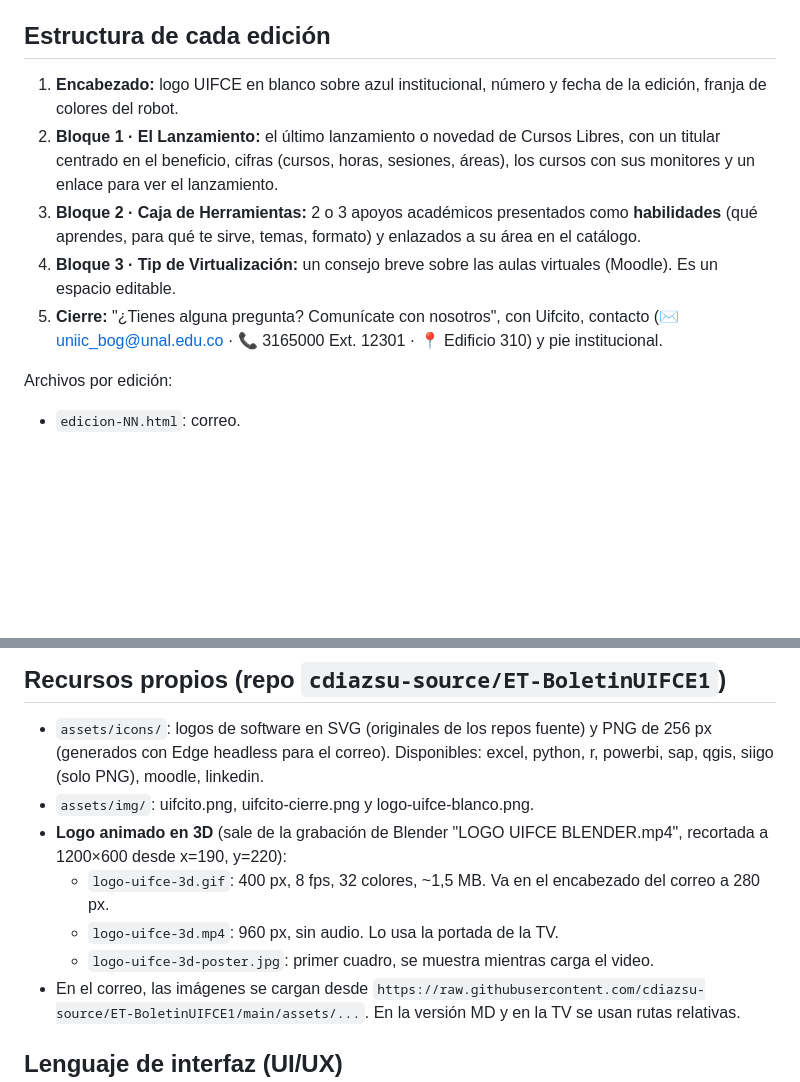
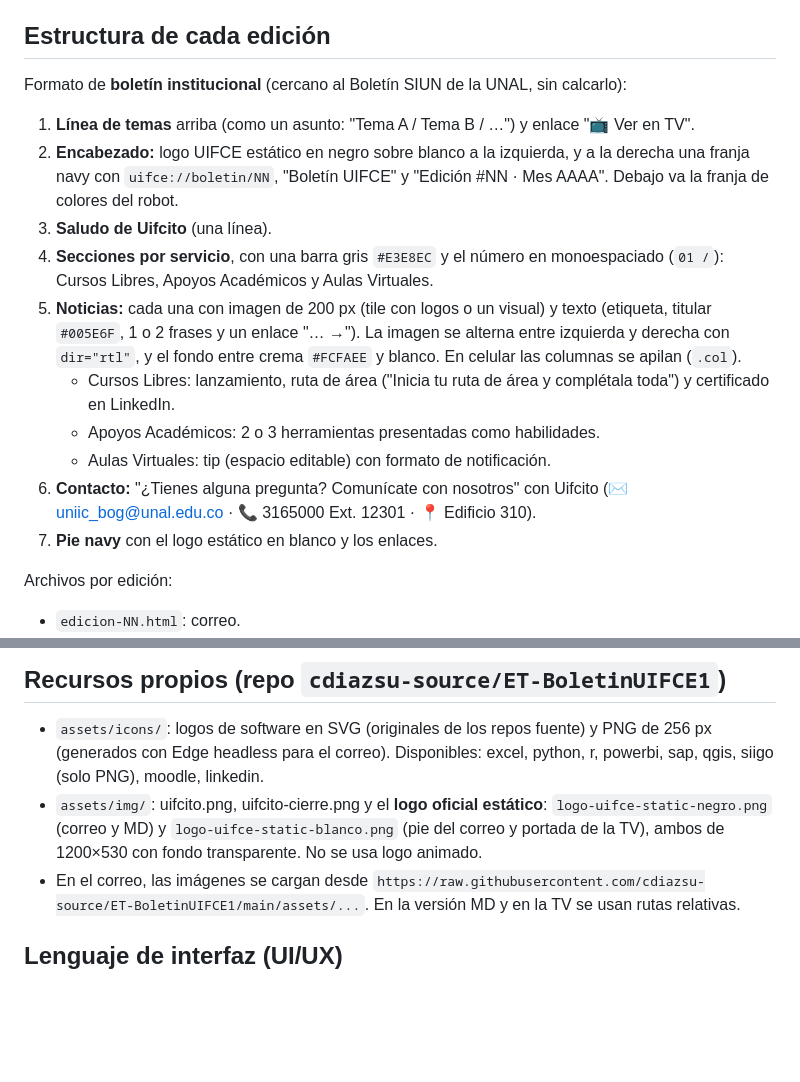
Before and after one commit to cdiazsu-source/ET-BoletinUIFCE1, a Markdown page: CLAUDE.md, 2 parts joined by grey strips. GitHub-like rendering; blank space fills up the shorter version.

```diff
--- a/CLAUDE.md
+++ b/CLAUDE.md
@@ -16,11 +16,17 @@ Dónde está cada dato:
 
 ## Estructura de cada edición
 
-1. **Encabezado:** logo UIFCE en blanco sobre azul institucional, número y fecha de la edición, franja de colores del robot.
-2. **Bloque 1 · El Lanzamiento:** el último lanzamiento o novedad de Cursos Libres, con un titular centrado en el beneficio, cifras (cursos, horas, sesiones, áreas), los cursos con sus monitores y un enlace para ver el lanzamiento.
-3. **Bloque 2 · Caja de Herramientas:** 2 o 3 apoyos académicos presentados como **habilidades** (qué aprendes, para qué te sirve, temas, formato) y enlazados a su área en el catálogo.
-4. **Bloque 3 · Tip de Virtualización:** un consejo breve sobre las aulas virtuales (Moodle). Es un espacio editable.
-5. **Cierre:** "¿Tienes alguna pregunta? Comunícate con nosotros", con Uifcito, contacto (✉️ uniic_bog@unal.edu.co · 📞 3165000 Ext. 12301 · 📍 Edificio 310) y pie institucional.
+Formato de **boletín institucional** (cercano al Boletín SIUN de la UNAL, sin calcarlo):
+1. **Línea de temas** arriba (como un asunto: "Tema A / Tema B / …") y enlace "📺 Ver en TV".
+2. **Encabezado:** logo UIFCE estático en negro sobre blanco a la izquierda, y a la derecha una franja navy con `uifce://boletin/NN`, "Boletín UIFCE" y "Edición #NN · Mes AAAA". Debajo va la franja de colores del robot.
+3. **Saludo de Uifcito** (una línea).
+4. **Secciones por servicio**, con una barra gris `#E3E8EC` y el número en monoespaciado (`01 /`): Cursos Libres, Apoyos Académicos y Aulas Virtuales.
+5. **Noticias:** cada una con imagen de 200 px (tile con logos o un visual) y texto (etiqueta, titular `#005E6F`, 1 o 2 frases y un enlace "… →"). La imagen se alterna entre izquierda y derecha con `dir="rtl"`, y el fondo entre crema `#FCFAEE` y blanco. En celular las columnas se apilan (`.col`).
+   - Cursos Libres: lanzamiento, ruta de área ("Inicia tu ruta de área y complétala toda") y certificado en LinkedIn.
+   - Apoyos Académicos: 2 o 3 herramientas presentadas como habilidades.
+   - Aulas Virtuales: tip (espacio editable) con formato de notificación.
+6. **Contacto:** "¿Tienes alguna pregunta? Comunícate con nosotros" con Uifcito (✉️ uniic_bog@unal.edu.co · 📞 3165000 Ext. 12301 · 📍 Edificio 310).
+7. **Pie navy** con el logo estático en blanco y los enlaces.
 
 Archivos por edición:
 - `edicion-NN.html`: correo.
@@ -32,11 +38,7 @@ El correo enlaza a la versión TV en `https://cdiazsu-source.github.io/ET-Boleti
 ## Recursos propios (repo `cdiazsu-source/ET-BoletinUIFCE1`)
 
 - `assets/icons/`: logos de software en SVG (originales de los repos fuente) y PNG de 256 px (generados con Edge headless para el correo). Disponibles: excel, python, r, powerbi, sap, qgis, siigo (solo PNG), moodle, linkedin.
-- `assets/img/`: uifcito.png, uifcito-cierre.png y logo-uifce-blanco.png.
-- **Logo animado en 3D** (sale de la grabación de Blender "LOGO UIFCE BLENDER.mp4", recortada a 1200×600 desde x=190, y=220):
-  - `logo-uifce-3d.gif`: 400 px, 8 fps, 32 colores, ~1,5 MB. Va en el encabezado del correo a 280 px.
-  - `logo-uifce-3d.mp4`: 960 px, sin audio. Lo usa la portada de la TV.
-  - `logo-uifce-3d-poster.jpg`: primer cuadro, se muestra mientras carga el video.
+- `assets/img/`: uifcito.png, uifcito-cierre.png y el **logo oficial estático**: `logo-uifce-static-negro.png` (correo y MD) y `logo-uifce-static-blanco.png` (pie del correo y portada de la TV), ambos de 1200×530 con fondo transparente. No se usa logo animado.
 - En el correo, las imágenes se cargan desde `https://raw.githubusercontent.com/cdiazsu-source/ET-BoletinUIFCE1/main/assets/...`. En la versión MD y en la TV se usan rutas relativas.
 
 ## Lenguaje de interfaz (UI/UX)
```
Also changed, not shown: edicion-01.md (+30 -32 lines), assets/img/logo-uifce-3d-poster.jpg (deleted), assets/img/logo-uifce-blanco.png (deleted), assets/img/logo-uifce-static-blanco.png (added), assets/img/logo-uifce-static-negro.png (added), 4 other files.
